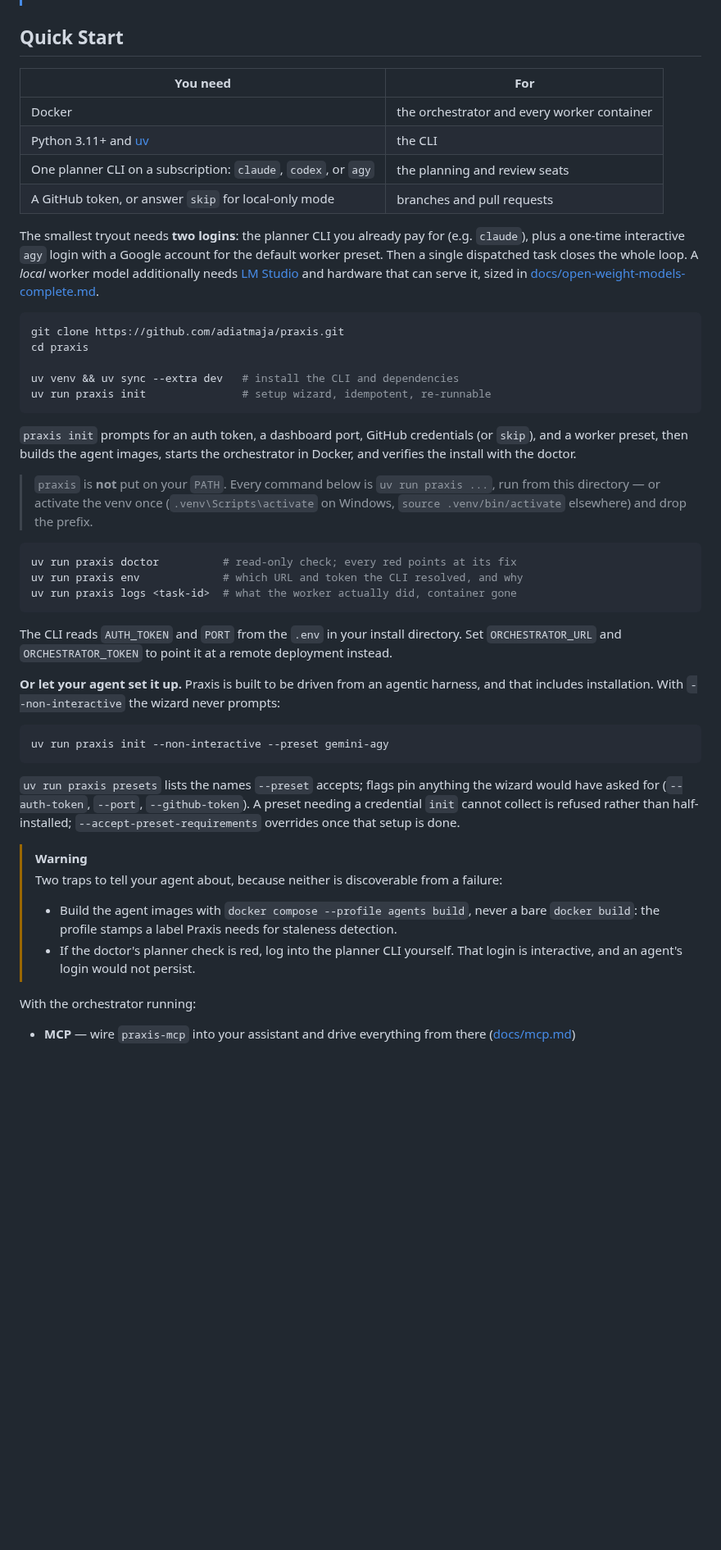
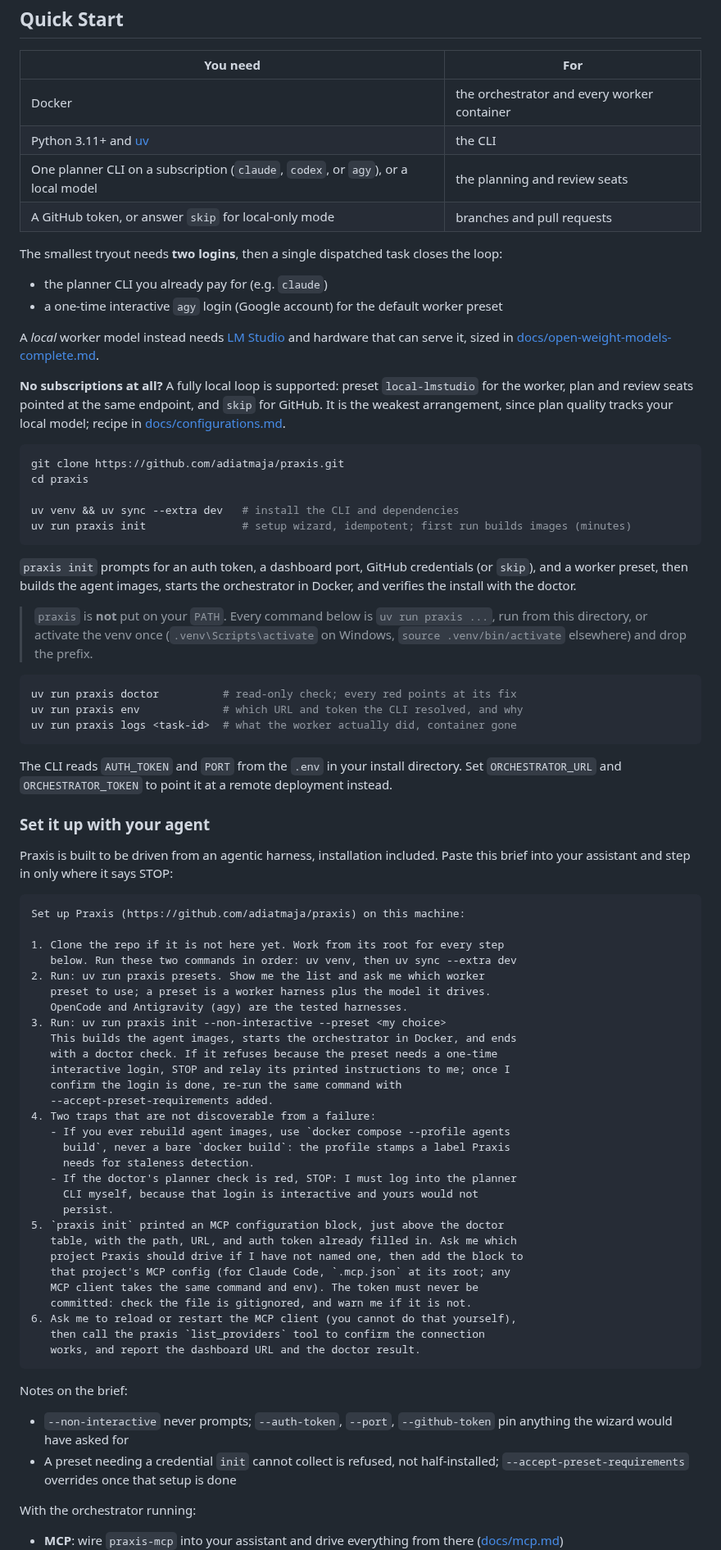
Before and after one commit to adiatmaja/praxis, a Markdown page: README.md, the part around one of its changes. Shown at 82% size. Drawn GitHub-style; blank space fills up the shorter version.

````diff
--- a/README.md
+++ b/README.md
@@ -190,21 +165,29 @@ Tier recommendations, worker presets, and whole-loop arrangements:
 |----------|-----|
 | Docker | the orchestrator and every worker container |
 | Python 3.11+ and [uv](https://docs.astral.sh/uv/) | the CLI |
-| One planner CLI on a subscription: `claude`, `codex`, or `agy` | the planning and review seats |
+| One planner CLI on a subscription (`claude`, `codex`, or `agy`), or a local model | the planning and review seats |
 | A GitHub token, or answer `skip` for local-only mode | branches and pull requests |
 
-The smallest tryout needs **two logins**: the planner CLI you already pay for (e.g.
-`claude`), plus a one-time interactive `agy` login with a Google account for the default
-worker preset. Then a single dispatched task closes the whole loop. A *local* worker model
-additionally needs [LM Studio](https://lmstudio.ai/) and hardware that can serve it, sized
-in [docs/open-weight-models-complete.md](docs/open-weight-models-complete.md).
+The smallest tryout needs **two logins**, then a single dispatched task closes the loop:
+
+- the planner CLI you already pay for (e.g. `claude`)
+- a one-time interactive `agy` login (Google account) for the default worker preset
+
+A *local* worker model instead needs [LM Studio](https://lmstudio.ai/) and hardware that
+can serve it, sized in
+[docs/open-weight-models-complete.md](docs/open-weight-models-complete.md).
+
+**No subscriptions at all?** A fully local loop is supported: preset `local-lmstudio` for
+the worker, plan and review seats pointed at the same endpoint, and `skip` for GitHub.
+It is the weakest arrangement, since plan quality tracks your local model; recipe in
+[docs/configurations.md](docs/configurations.md#fully-local).
 
 ```bash
 git clone https://github.com/adiatmaja/praxis.git
 cd praxis
 
 uv venv && uv sync --extra dev   # install the CLI and dependencies
-uv run praxis init               # setup wizard, idempotent, re-runnable
+uv run praxis init               # setup wizard, idempotent; first run builds images (minutes)
 ```
 
 `praxis init` prompts for an auth token, a dashboard port, GitHub credentials (or `skip`),
@@ -212,7 +195,7 @@ and a worker preset, then builds the agent images, starts the orchestrator in Do
 verifies the install with the doctor.
 
 > `praxis` is **not** put on your `PATH`. Every command below is `uv run praxis ...`, run
-> from this directory — or activate the venv once (`.venv\Scripts\activate` on Windows,
+> from this directory, or activate the venv once (`.venv\Scripts\activate` on Windows,
 > `source .venv/bin/activate` elsewhere) and drop the prefix.
 
 ```bash
@@ -224,27 +207,51 @@ uv run praxis logs <task-id>  # what the worker actually did, container gone
 The CLI reads `AUTH_TOKEN` and `PORT` from the `.env` in your install directory. Set
 `ORCHESTRATOR_URL` and `ORCHESTRATOR_TOKEN` to point it at a remote deployment instead.
 
-**Or let your agent set it up.** Praxis is built to be driven from an agentic harness, and
-that includes installation. With `--non-interactive` the wizard never prompts:
+### Set it up with your agent
 
-```bash
-uv run praxis init --non-interactive --preset gemini-agy
+Praxis is built to be driven from an agentic harness, installation included. Paste this
+brief into your assistant and step in only where it says STOP:
+
+```text
+Set up Praxis (https://github.com/adiatmaja/praxis) on this machine:
+
+1. Clone the repo if it is not here yet. Work from its root for every step
+   below. Run these two commands in order: uv venv, then uv sync --extra dev
+2. Run: uv run praxis presets. Show me the list and ask me which worker
+   preset to use; a preset is a worker harness plus the model it drives.
+   OpenCode and Antigravity (agy) are the tested harnesses.
+3. Run: uv run praxis init --non-interactive --preset <my choice>
+   This builds the agent images, starts the orchestrator in Docker, and ends
+   with a doctor check. If it refuses because the preset needs a one-time
+   interactive login, STOP and relay its printed instructions to me; once I
+   confirm the login is done, re-run the same command with
+   --accept-preset-requirements added.
+4. Two traps that are not discoverable from a failure:
+   - If you ever rebuild agent images, use `docker compose --profile agents
+     build`, never a bare `docker build`: the profile stamps a label Praxis
+     needs for staleness detection.
+   - If the doctor's planner check is red, STOP: I must log into the planner
+     CLI myself, because that login is interactive and yours would not
+     persist.
+5. `praxis init` printed an MCP configuration block, just above the doctor
+   table, with the path, URL, and auth token already filled in. Ask me which
+   project Praxis should drive if I have not named one, then add the block to
+   that project's MCP config (for Claude Code, `.mcp.json` at its root; any
+   MCP client takes the same command and env). The token must never be
+   committed: check the file is gitignored, and warn me if it is not.
+6. Ask me to reload or restart the MCP client (you cannot do that yourself),
+   then call the praxis `list_providers` tool to confirm the connection
+   works, and report the dashboard URL and the doctor result.
 ```
 
-`uv run praxis presets` lists the names `--preset` accepts; flags pin anything the wizard
-would have asked for (`--auth-token`, `--port`, `--github-token`). A preset needing a
-credential `init` cannot collect is refused rather than half-installed;
-`--accept-preset-requirements` overrides once that setup is done.
+Notes on the brief:
 
-> [!WARNING]
-> Two traps to tell your agent about, because neither is discoverable from a failure:
->
-> - Build the agent images with `docker compose --profile agents build`, never a bare
->   `docker build`: the profile stamps a label Praxis needs for staleness detection.
-> - If the doctor's planner check is red, log into the planner CLI yourself. That login is
->   interactive, and an agent's login would not persist.
+- `--non-interactive` never prompts; `--auth-token`, `--port`, `--github-token` pin
+  anything the wizard would have asked for
+- A preset needing a credential `init` cannot collect is refused, not half-installed;
+  `--accept-preset-requirements` overrides once that setup is done
 
 With the orchestrator running:
 
-- **MCP** — wire `praxis-mcp` into your assistant and drive everything from there
+- **MCP**: wire `praxis-mcp` into your assistant and drive everything from there
   ([docs/mcp.md](docs/mcp.md))
````
Also changed, not shown: other parts of README.md (+43 -64 lines), docs/mcp.md (+12 -3 lines), docs/positioning.md (+16 -3 lines).
